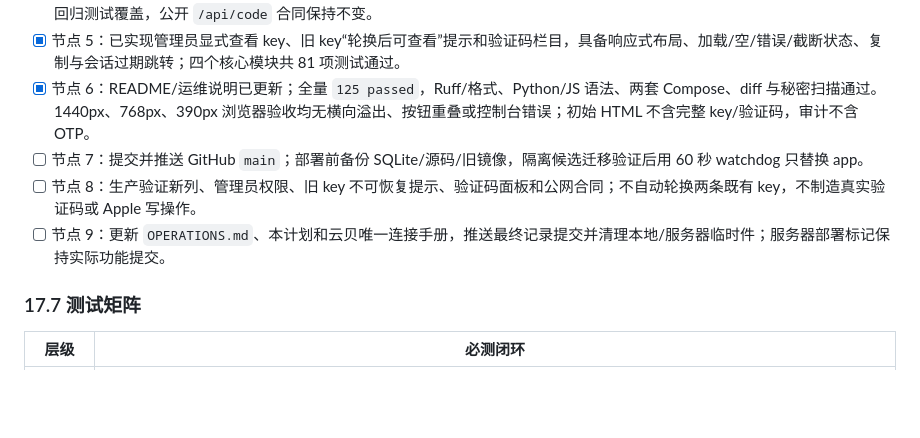
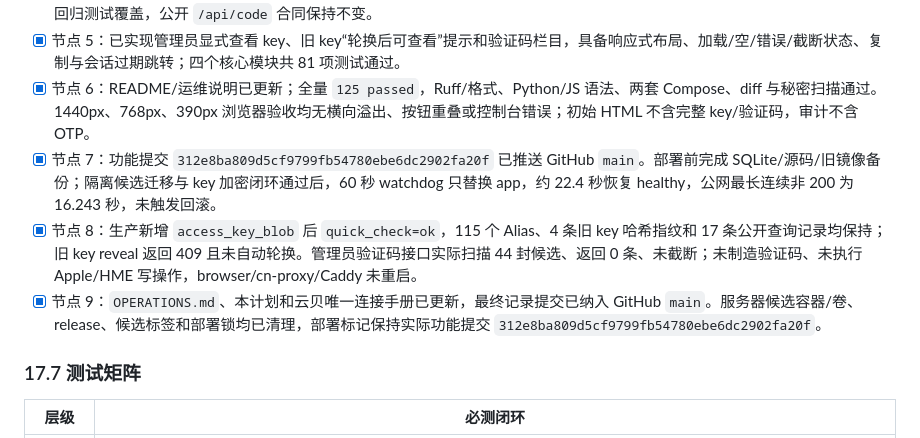
Before and after one commit to chenli17683185032-ai/icloud-code-gateway, a Markdown page: IMPLEMENTATION_PLAN.md, the part around the change. Rendered like a GitHub page; blank space fills up the shorter version.

```diff
--- a/IMPLEMENTATION_PLAN.md
+++ b/IMPLEMENTATION_PLAN.md
@@ -713,9 +713,9 @@ Browser runtime
 - [x] 节点 4：已实现一次 IMAP 会话的全 Alias recent-code 扫描、服务映射、无明文审计和管理员 API；无 key Alias 已由服务/Web 回归测试覆盖，公开 `/api/code` 合同保持不变。
 - [x] 节点 5：已实现管理员显式查看 key、旧 key“轮换后可查看”提示和验证码栏目，具备响应式布局、加载/空/错误/截断状态、复制与会话过期跳转；四个核心模块共 81 项测试通过。
 - [x] 节点 6：README/运维说明已更新；全量 `125 passed`，Ruff/格式、Python/JS 语法、两套 Compose、diff 与秘密扫描通过。1440px、768px、390px 浏览器验收均无横向溢出、按钮重叠或控制台错误；初始 HTML 不含完整 key/验证码，审计不含 OTP。
-- [ ] 节点 7：提交并推送 GitHub `main`；部署前备份 SQLite/源码/旧镜像，隔离候选迁移验证后用 60 秒 watchdog 只替换 app。
-- [ ] 节点 8：生产验证新列、管理员权限、旧 key 不可恢复提示、验证码面板和公网合同；不自动轮换两条既有 key，不制造真实验证码或 Apple 写操作。
-- [ ] 节点 9：更新 `OPERATIONS.md`、本计划和云贝唯一连接手册，推送最终记录提交并清理本地/服务器临时件；服务器部署标记保持实际功能提交。
+- [x] 节点 7：功能提交 `312e8ba809d5cf9799fb54780ebe6dc2902fa20f` 已推送 GitHub `main`。部署前完成 SQLite/源码/旧镜像备份；隔离候选迁移与 key 加密闭环通过后，60 秒 watchdog 只替换 app，约 22.4 秒恢复 healthy，公网最长连续非 200 为 16.243 秒，未触发回滚。
+- [x] 节点 8：生产新增 `access_key_blob` 后 `quick_check=ok`，115 个 Alias、4 条旧 key 哈希指纹和 17 条公开查询记录均保持；旧 key reveal 返回 409 且未自动轮换。管理员验证码接口实际扫描 44 封候选、返回 0 条、未截断；未制造验证码、未执行 Apple/HME 写操作，browser/cn-proxy/Caddy 未重启。
+- [x] 节点 9：`OPERATIONS.md`、本计划和云贝唯一连接手册已更新，最终记录提交已纳入 GitHub `main`。服务器候选容器/卷、release、候选标签和部署锁均已清理，部署标记保持实际功能提交 `312e8ba809d5cf9799fb54780ebe6dc2902fa20f`。
 
 ### 17.7 测试矩阵
 
```
Also changed, not shown: OPERATIONS.md (+2 -0 lines).
